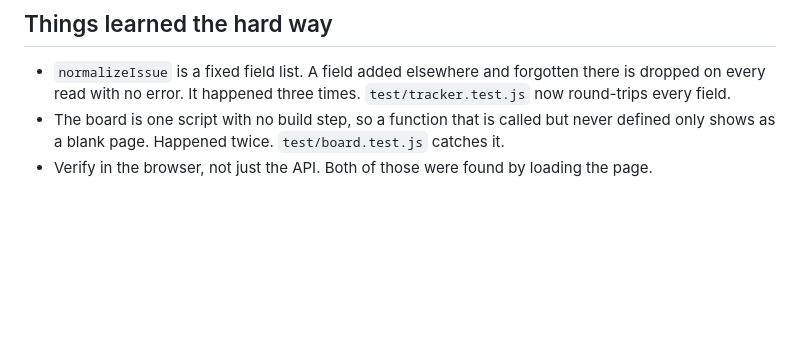
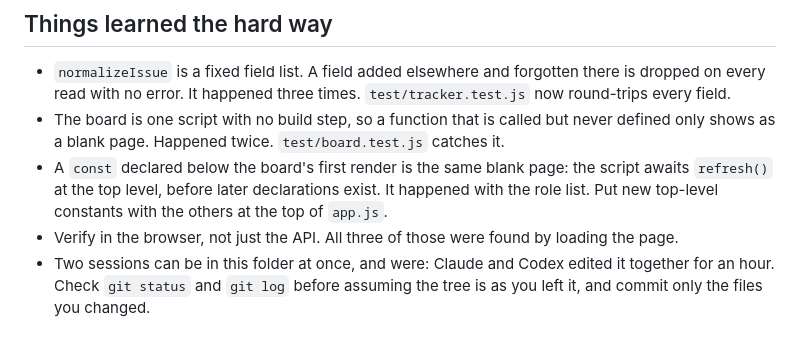
Before and after one commit to jkleecontrols/symphony-kanban, a Markdown page: HANDOFF.md, the part around one of its changes. GitHub-like rendering; blank space fills up the shorter version.

```diff
--- a/HANDOFF.md
+++ b/HANDOFF.md
@@ -76,4 +98,11 @@ Further changes to `src/usage.js`, `src/transcripts.js`, `scripts/claude-limits.
   now round-trips every field.
 - The board is one script with no build step, so a function that is called but never
   defined only shows as a blank page. Happened twice. `test/board.test.js` catches it.
-- Verify in the browser, not just the API. Both of those were found by loading the page.
+- A `const` declared below the board's first render is the same blank page: the script
+  awaits `refresh()` at the top level, before later declarations exist. It happened with
+  the role list. Put new top-level constants with the others at the top of `app.js`.
+- Verify in the browser, not just the API. All three of those were found by loading the
+  page.
+- Two sessions can be in this folder at once, and were: Claude and Codex edited it
+  together for an hour. Check `git status` and `git log` before assuming the tree is as
+  you left it, and commit only the files you changed.
```
Also changed, not shown: other parts of HANDOFF.md (+56 -34 lines).
